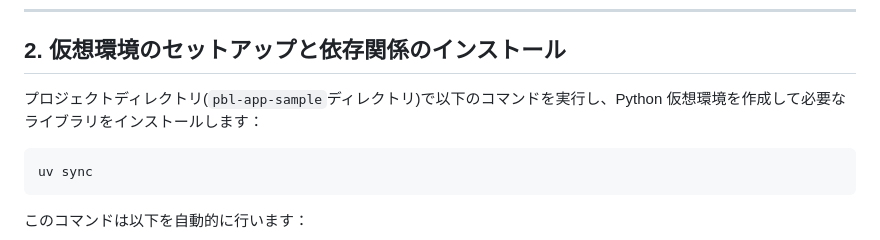
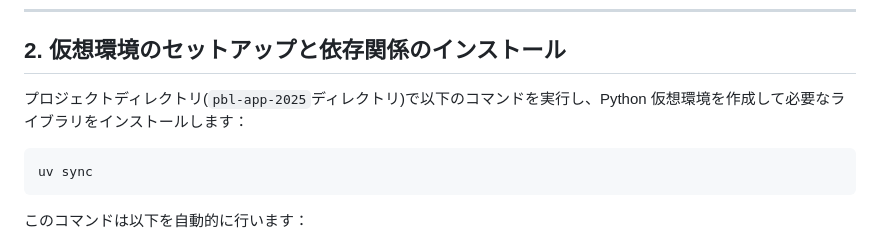
Before and after one commit to mikawa-pbl/pbl-app-2025, a Markdown page: docs/NEW_TEAM_SETUP.md, the part around the change. Rendered like a GitHub page.

Commit message:
changed folder name

````diff
--- a/docs/NEW_TEAM_SETUP.md
+++ b/docs/NEW_TEAM_SETUP.md
@@ -76,7 +76,7 @@ cd pbl-app-2025
 
 ## 2. 仮想環境のセットアップと依存関係のインストール
 
-プロジェクトディレクトリ(`pbl-app-sample`ディレクトリ)で以下のコマンドを実行し、Python 仮想環境を作成して必要なライブラリをインストールします：
+プロジェクトディレクトリ(`pbl-app-2025`ディレクトリ)で以下のコマンドを実行し、Python 仮想環境を作成して必要なライブラリをインストールします：
 
 ```bash
 uv sync
````
